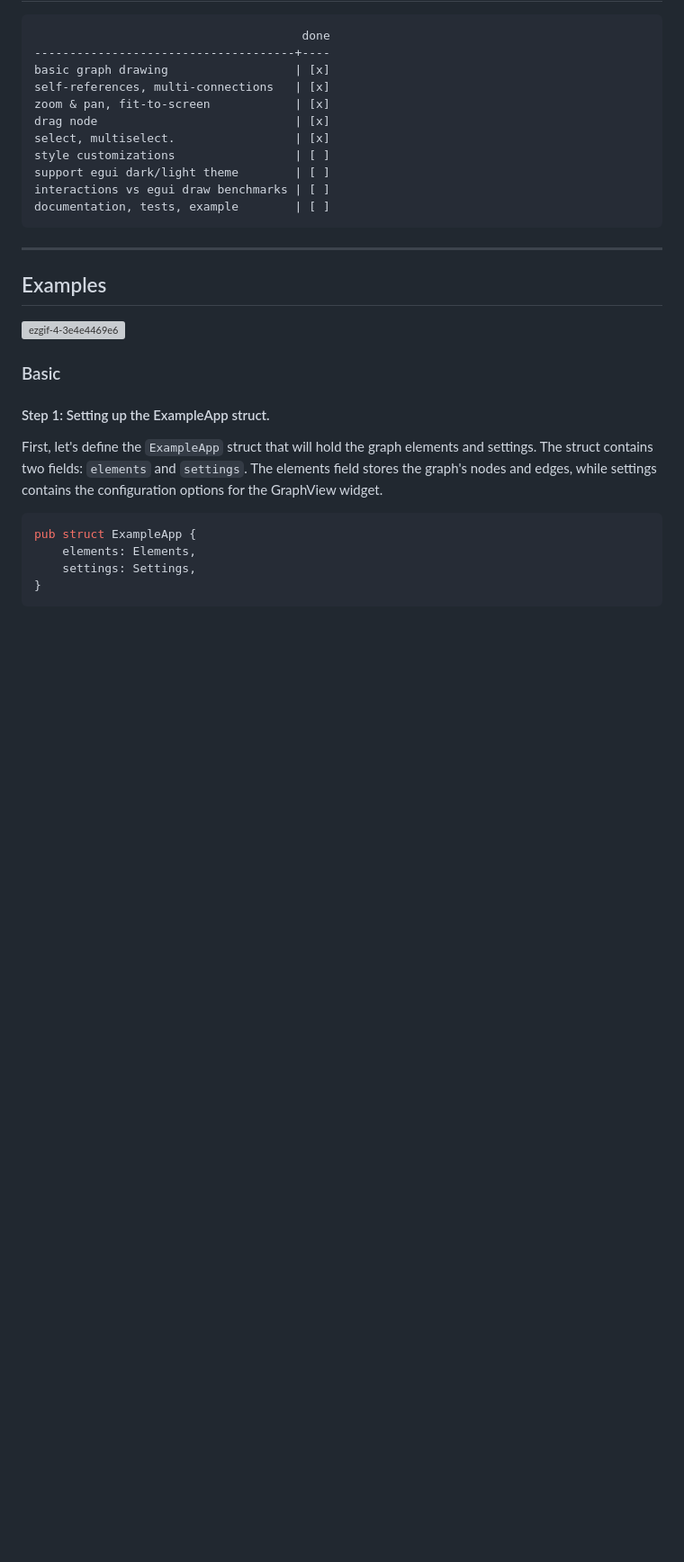
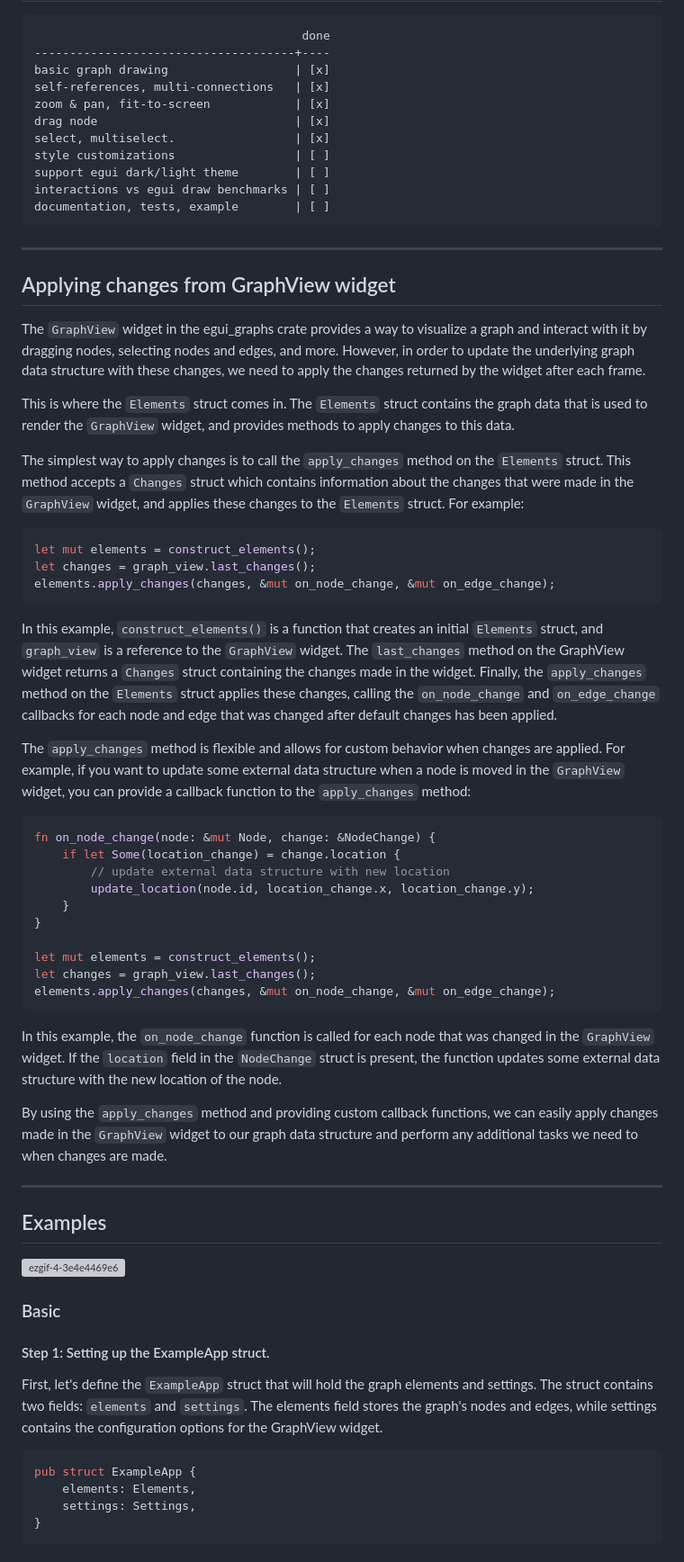
Before and after one commit to blitzarx1/egui_graphs, a Markdown page: README.md, the part around the change. Shown: that part at 90% size. Rendered like a GitHub page; blank space fills up the shorter version; grey boxes are pictures that could not be loaded.

Commit message:
added docs on changes

````diff
--- a/README.md
+++ b/README.md
@@ -34,7 +34,42 @@ documentation, tests, example        | [ ]
 </pre>
 
 ---
+## Applying changes from GraphView widget
 
+The `GraphView` widget in the egui_graphs crate provides a way to visualize a graph and interact with it by dragging nodes, selecting nodes and edges, and more. However, in order to update the underlying graph data structure with these changes, we need to apply the changes returned by the widget after each frame.
+
+This is where the `Elements` struct comes in. The `Elements` struct contains the graph data that is used to render the `GraphView` widget, and provides methods to apply changes to this data.
+
+The simplest way to apply changes is to call the `apply_changes` method on the `Elements` struct. This method accepts a `Changes` struct which contains information about the changes that were made in the `GraphView` widget, and applies these changes to the `Elements` struct. For example:
+
+```rust
+let mut elements = construct_elements();
+let changes = graph_view.last_changes();
+elements.apply_changes(changes, &mut on_node_change, &mut on_edge_change);
+```
+
+In this example, `construct_elements()` is a function that creates an initial `Elements` struct, and `graph_view` is a reference to the `GraphView` widget. The `last_changes` method on the GraphView widget returns a `Changes` struct containing the changes made in the widget. Finally, the `apply_changes` method on the `Elements` struct applies these changes, calling the `on_node_change` and `on_edge_change` callbacks for each node and edge that was changed after default changes has been applied.
+
+The `apply_changes` method is flexible and allows for custom behavior when changes are applied. For example, if you want to update some external data structure when a node is moved in the `GraphView` widget, you can provide a callback function to the `apply_changes` method:
+
+```rust
+fn on_node_change(node: &mut Node, change: &NodeChange) {
+    if let Some(location_change) = change.location {
+        // update external data structure with new location
+        update_location(node.id, location_change.x, location_change.y);
+    }
+}
+
+let mut elements = construct_elements();
+let changes = graph_view.last_changes();
+elements.apply_changes(changes, &mut on_node_change, &mut on_edge_change);
+```
+
+In this example, the `on_node_change` function is called for each node that was changed in the `GraphView` widget. If the `location` field in the `NodeChange` struct is present, the function updates some external data structure with the new location of the node.
+
+By using the `apply_changes` method and providing custom callback functions, we can easily apply changes made in the `GraphView` widget to our graph data structure and perform any additional tasks we need to when changes are made.
+
+---
 ## Examples
 
 ![ezgif-4-3e4e4469e6](https://user-images.githubusercontent.com/32969427/233863786-11459176-b741-4343-8b42-7d9b3a8239ee.gif)
````
